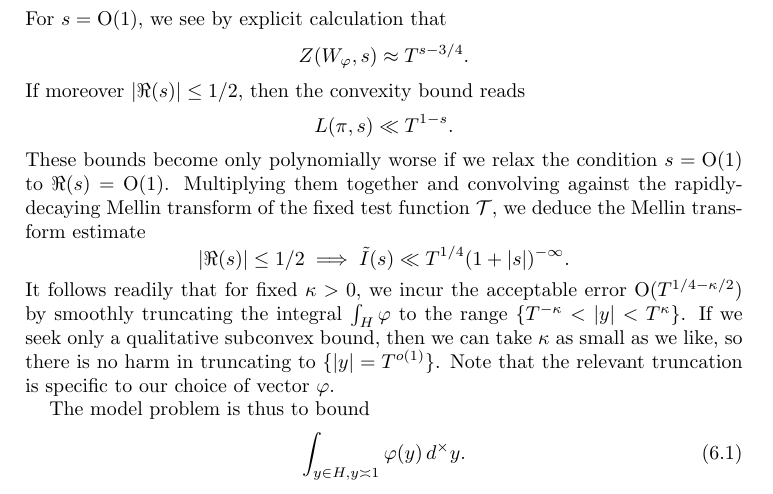
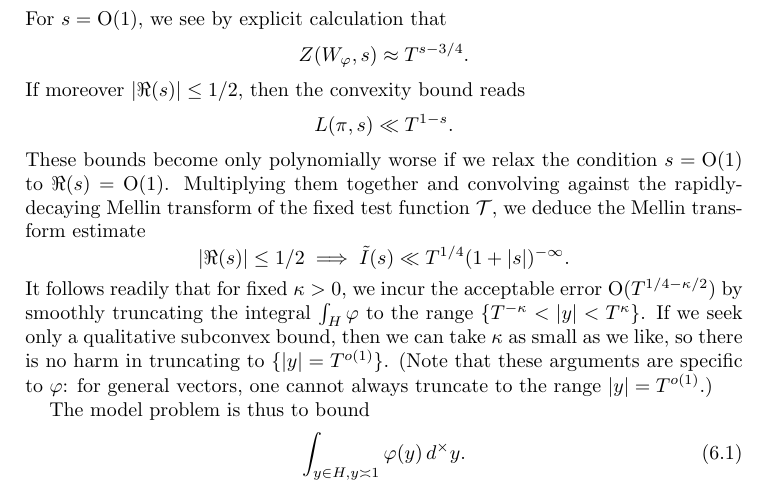
Before and after one commit to ultronozm/math, a LaTeX paper (20230522T190340__pgl2-spectral-aspect-subconvexity_expository.tex): part of page 5 of 8, cut so that both start at the same text. Compiled offline with pdfLaTeX.

Commit message:
Update 20230522T190340__pgl2-spectral-aspect-subconvexity_expository.tex

```diff
--- a/20230522T190340__pgl2-spectral-aspect-subconvexity_expository.tex
+++ b/20230522T190340__pgl2-spectral-aspect-subconvexity_expository.tex
@@ -269,7 +269,7 @@ These bounds become only polynomially worse if we relax the condition $s = \O(1)
 \begin{equation*}
 |\Re(s)| \leq 1/2 \implies \tilde{I}(s) \ll T^{1/4} (1 + |s|)^{-\infty}.
 \end{equation*}
-It follows readily that for fixed $\kappa > 0$, we incur the acceptable error $\O(T^{1/4 -\kappa/2})$ by smoothly truncating the integral $\int_H \varphi$ to the range $\{T^{-\kappa} < |y| < T^{\kappa}\}$.  If we seek only a qualitative subconvex bound, then we can take $\kappa$ as small as we like, so there is no harm in truncating to $\{ |y| = T^{o(1)} \}$.  Note that the relevant truncation is specific to our choice of vector $\varphi$.
+It follows readily that for fixed $\kappa > 0$, we incur the acceptable error $\O(T^{1/4 -\kappa/2})$ by smoothly truncating the integral $\int_H \varphi$ to the range $\{T^{-\kappa} < |y| < T^{\kappa}\}$.  If we seek only a qualitative subconvex bound, then we can take $\kappa$ as small as we like, so there is no harm in truncating to $\{ |y| = T^{o(1)} \}$.  (Note that these arguments are specific to $\varphi$: for general vectors, one cannot always truncate to the range $|y| = T^{o(1)}$.)
 
 
 The model problem is thus to bound
```
Also changed, not shown: 20230522T190340__pgl2-spectral-aspect-subconvexity_expository.tex (2 more changed lines).
